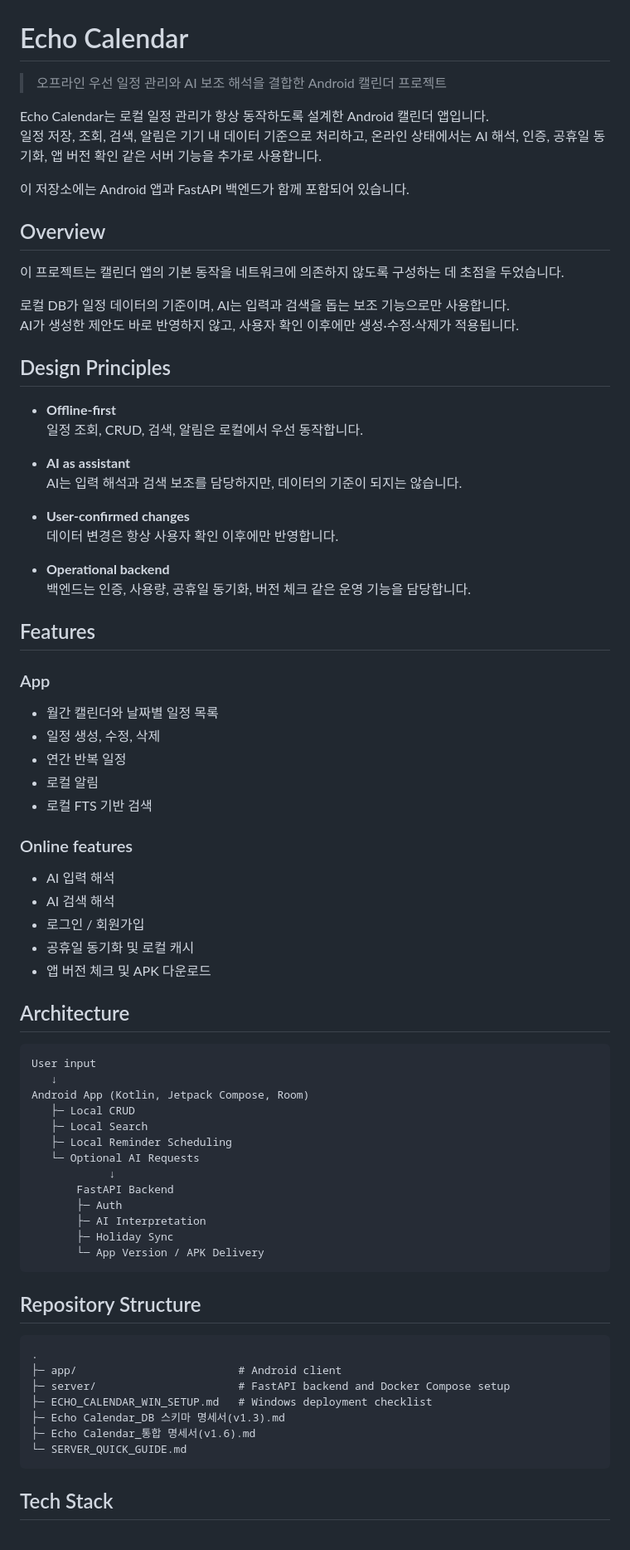
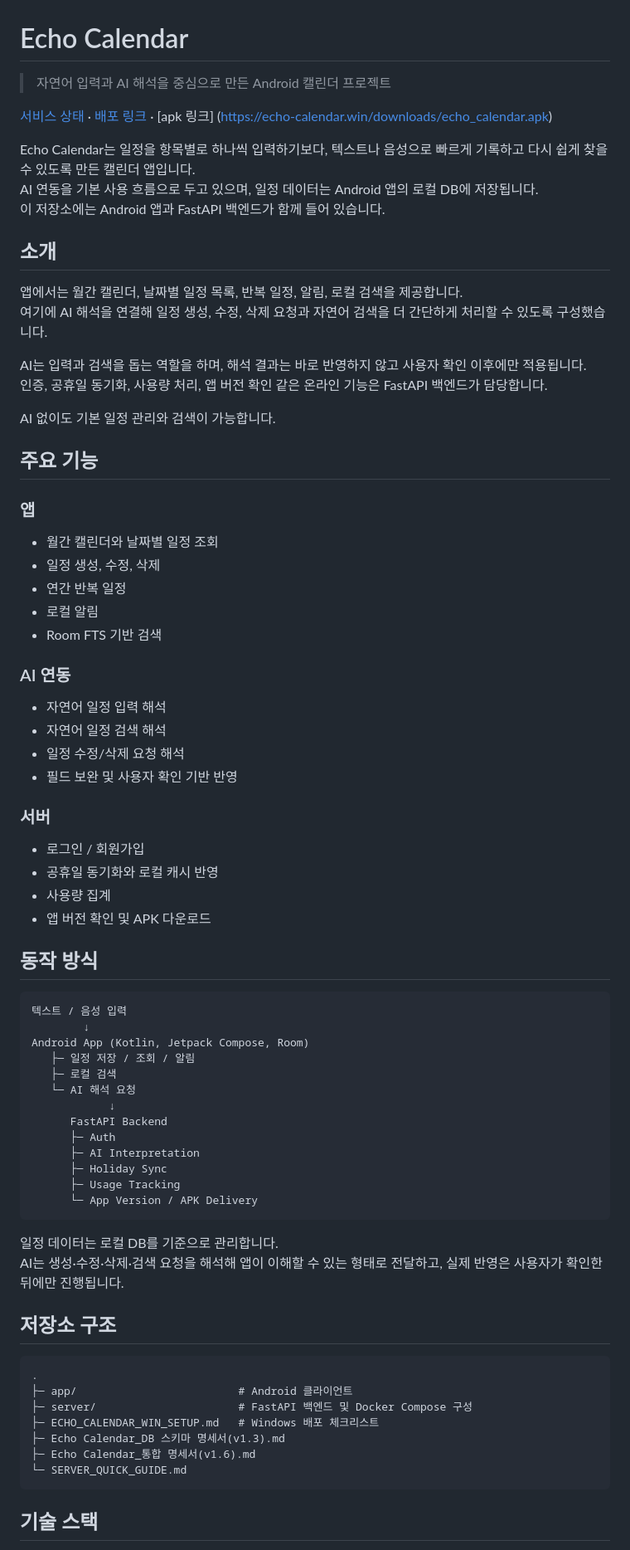
Before and after one commit to MyProjects-Pikiss/Echo_Calendar, a Markdown page: README.md, the part around one of its changes. Shown at 83% size. Drawn GitHub-style.

````diff
--- a/README.md
+++ b/README.md
@@ -1,78 +1,76 @@
 # Echo Calendar
 
-> 오프라인 우선 일정 관리와 AI 보조 해석을 결합한 Android 캘린더 프로젝트
+> 자연어 입력과 AI 해석을 중심으로 만든 Android 캘린더 프로젝트
 
-Echo Calendar는 로컬 일정 관리가 항상 동작하도록 설계한 Android 캘린더 앱입니다.
-일정 저장, 조회, 검색, 알림은 기기 내 데이터 기준으로 처리하고, 온라인 상태에서는 AI 해석, 인증, 공휴일 동기화, 앱 버전 확인 같은 서버 기능을 추가로 사용합니다.
+[서비스 상태](https://echo-calendar.win/health) · [배포 링크](https://echo-calendar.win) · [apk 링크] (https://echo-calendar.win/downloads/echo_calendar.apk)
 
-이 저장소에는 Android 앱과 FastAPI 백엔드가 함께 포함되어 있습니다.
+Echo Calendar는 일정을 항목별로 하나씩 입력하기보다, 텍스트나 음성으로 빠르게 기록하고 다시 쉽게 찾을 수 있도록 만든 캘린더 앱입니다.
+AI 연동을 기본 사용 흐름으로 두고 있으며, 일정 데이터는 Android 앱의 로컬 DB에 저장됩니다.
+이 저장소에는 Android 앱과 FastAPI 백엔드가 함께 들어 있습니다.
 
-## Overview
+## 소개
 
-이 프로젝트는 캘린더 앱의 기본 동작을 네트워크에 의존하지 않도록 구성하는 데 초점을 두었습니다.
+앱에서는 월간 캘린더, 날짜별 일정 목록, 반복 일정, 알림, 로컬 검색을 제공합니다.
+여기에 AI 해석을 연결해 일정 생성, 수정, 삭제 요청과 자연어 검색을 더 간단하게 처리할 수 있도록 구성했습니다.
 
-로컬 DB가 일정 데이터의 기준이며, AI는 입력과 검색을 돕는 보조 기능으로만 사용합니다.
-AI가 생성한 제안도 바로 반영하지 않고, 사용자 확인 이후에만 생성·수정·삭제가 적용됩니다.
+AI는 입력과 검색을 돕는 역할을 하며, 해석 결과는 바로 반영하지 않고 사용자 확인 이후에만 적용됩니다.
+인증, 공휴일 동기화, 사용량 처리, 앱 버전 확인 같은 온라인 기능은 FastAPI 백엔드가 담당합니다.
 
-## Design Principles
+AI 없이도 기본 일정 관리와 검색이 가능합니다.
 
-- **Offline-first**
-  일정 조회, CRUD, 검색, 알림은 로컬에서 우선 동작합니다.
+## 주요 기능
 
-- **AI as assistant**
-  AI는 입력 해석과 검색 보조를 담당하지만, 데이터의 기준이 되지는 않습니다.
-
-- **User-confirmed changes**
-  데이터 변경은 항상 사용자 확인 이후에만 반영합니다.
-
-- **Operational backend**
-  백엔드는 인증, 사용량, 공휴일 동기화, 버전 체크 같은 운영 기능을 담당합니다.
-
-## Features
-
-### App
-- 월간 캘린더와 날짜별 일정 목록
+### 앱
+- 월간 캘린더와 날짜별 일정 조회
 - 일정 생성, 수정, 삭제
 - 연간 반복 일정
 - 로컬 알림
-- 로컬 FTS 기반 검색
+- Room FTS 기반 검색
 
-### Online features
-- AI 입력 해석
-- AI 검색 해석
+### AI 연동
+- 자연어 일정 입력 해석
+- 자연어 일정 검색 해석
+- 일정 수정/삭제 요청 해석
+- 필드 보완 및 사용자 확인 기반 반영
+
+### 서버
 - 로그인 / 회원가입
-- 공휴일 동기화 및 로컬 캐시
-- 앱 버전 체크 및 APK 다운로드
+- 공휴일 동기화와 로컬 캐시 반영
+- 사용량 집계
+- 앱 버전 확인 및 APK 다운로드
 
-## Architecture
+## 동작 방식
 
 ```text
-User input
-   ↓
+텍스트 / 음성 입력
+        ↓
 Android App (Kotlin, Jetpack Compose, Room)
-   ├─ Local CRUD
-   ├─ Local Search
-   ├─ Local Reminder Scheduling
-   └─ Optional AI Requests
+   ├─ 일정 저장 / 조회 / 알림
+   ├─ 로컬 검색
+   └─ AI 해석 요청
             ↓
-       FastAPI Backend
-       ├─ Auth
-       ├─ AI Interpretation
-       ├─ Holiday Sync
-       └─ App Version / APK Delivery
+      FastAPI Backend
+      ├─ Auth
+      ├─ AI Interpretation
+      ├─ Holiday Sync
+      ├─ Usage Tracking
+      └─ App Version / APK Delivery
 ```
 
-## Repository Structure
+일정 데이터는 로컬 DB를 기준으로 관리합니다.
+AI는 생성·수정·삭제·검색 요청을 해석해 앱이 이해할 수 있는 형태로 전달하고, 실제 반영은 사용자가 확인한 뒤에만 진행됩니다.
+
+## 저장소 구조
 
 ```text
 .
-├─ app/                         # Android client
-├─ server/                      # FastAPI backend and Docker Compose setup
-├─ ECHO_CALENDAR_WIN_SETUP.md   # Windows deployment checklist
+├─ app/                         # Android 클라이언트
+├─ server/                      # FastAPI 백엔드 및 Docker Compose 구성
+├─ ECHO_CALENDAR_WIN_SETUP.md   # Windows 배포 체크리스트
 ├─ Echo Calendar_DB 스키마 명세서(v1.3).md
 ├─ Echo Calendar_통합 명세서(v1.6).md
 └─ SERVER_QUICK_GUIDE.md
 ```
 
-## Tech Stack
+## 기술 스택
 
````
Also changed, not shown: other parts of README.md (+12 -15 lines).
